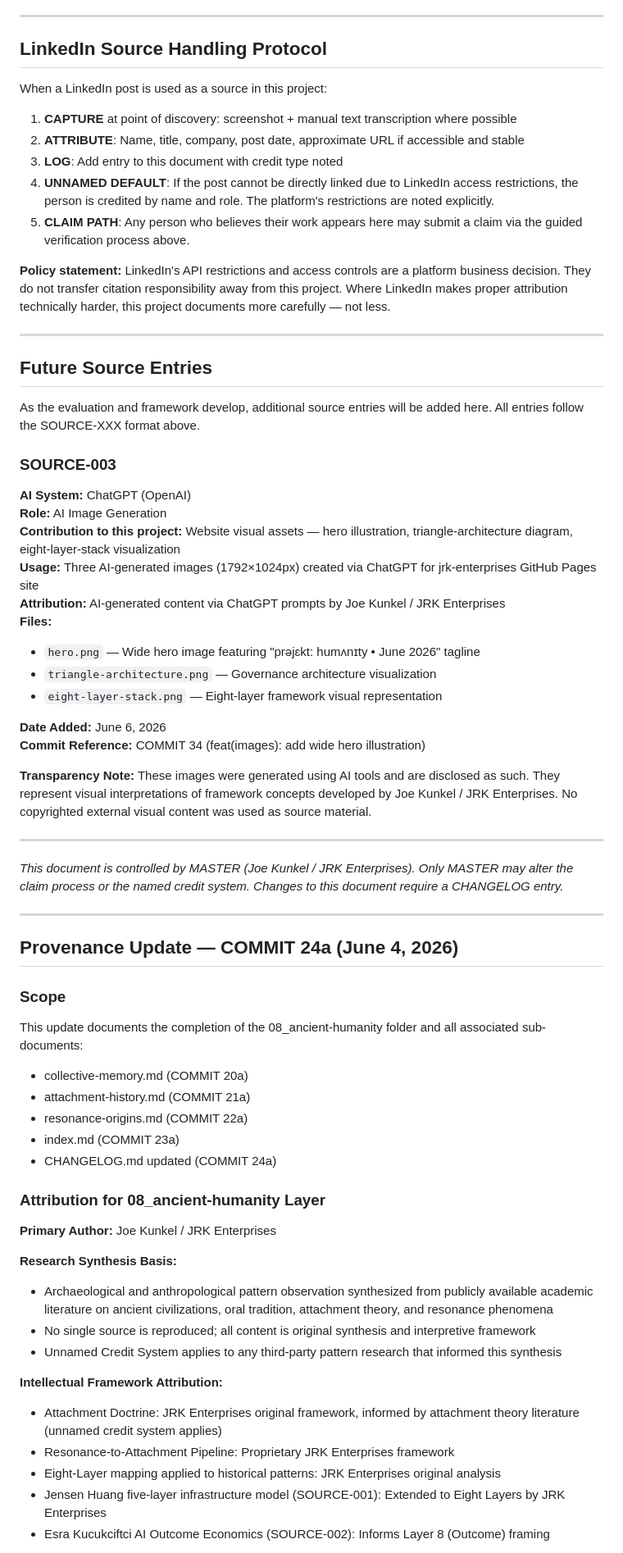
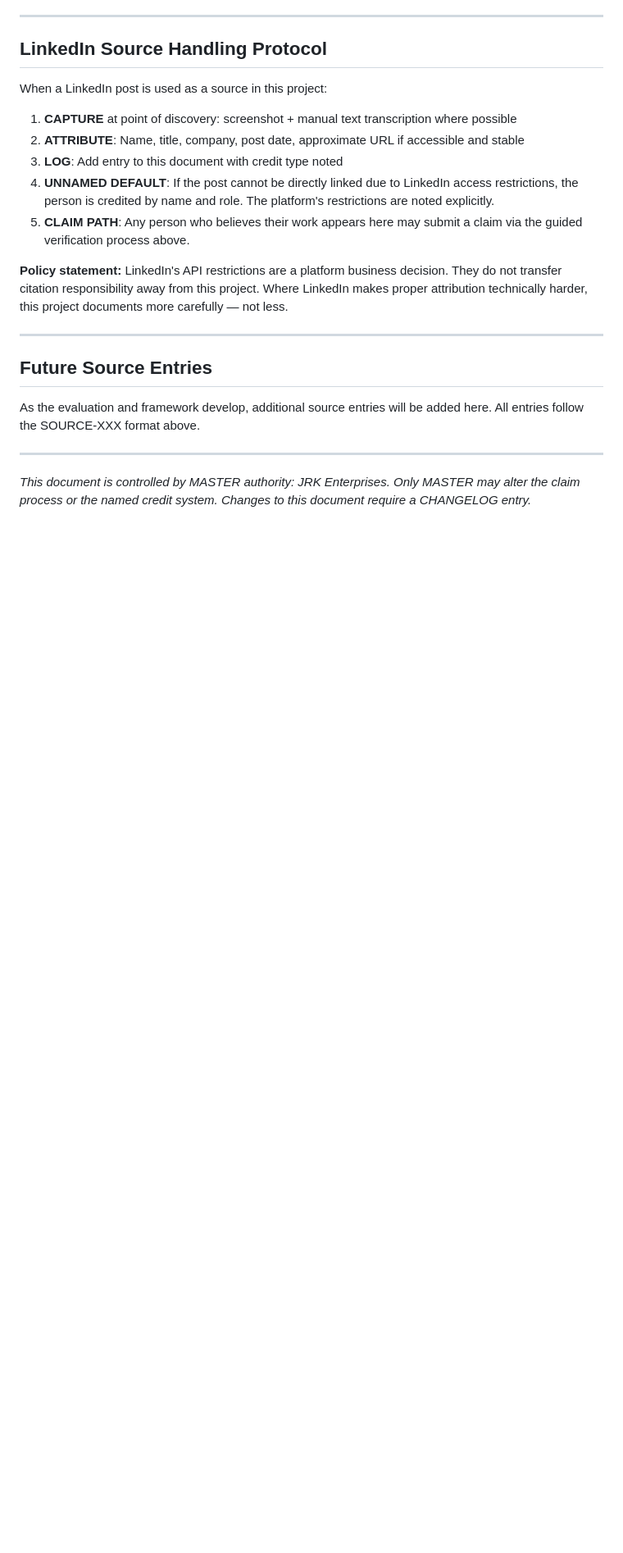
Before and after one commit to thejkunkel-cmd/jrk-enterprises, a Markdown page: PROVENANCE.md, the part around one of its changes. Shown at 82% size. GitHub-like rendering; blank space fills up the shorter version.

```diff
--- a/PROVENANCE.md
+++ b/PROVENANCE.md
@@ -93,81 +82,23 @@ with this project formally, the claim process above applies.
 
 When a LinkedIn post is used as a source in this project:
 
-1. **CAPTURE** at point of discovery: screenshot + manual text
-   transcription where possible
-2. **ATTRIBUTE**: Name, title, company, post date, approximate URL
-   if accessible and stable
+1. **CAPTURE** at point of discovery: screenshot + manual text transcription where possible
+2. **ATTRIBUTE**: Name, title, company, post date, approximate URL if accessible and stable
 3. **LOG**: Add entry to this document with credit type noted
-4. **UNNAMED DEFAULT**: If the post cannot be directly linked due to
-   LinkedIn access restrictions, the person is credited by name and
-   role. The platform's restrictions are noted explicitly.
-5. **CLAIM PATH**: Any person who believes their work appears here
-   may submit a claim via the guided verification process above.
+4. **UNNAMED DEFAULT**: If the post cannot be directly linked due to LinkedIn access restrictions, the person is credited by name and role. The platform's restrictions are noted explicitly.
+5. **CLAIM PATH**: Any person who believes their work appears here may submit a claim via the guided verification process above.
 
-**Policy statement:** LinkedIn's API restrictions and access controls
-are a platform business decision. They do not transfer citation
-responsibility away from this project. Where LinkedIn makes proper
-attribution technically harder, this project documents more carefully
-— not less.
+**Policy statement:** LinkedIn's API restrictions are a platform business decision. They do not transfer citation responsibility away from this project. Where LinkedIn makes proper attribution technically harder, this project documents more carefully — not less.
 
 ---
 
 ## Future Source Entries
 
-As the evaluation and framework develop, additional source entries
-will be added here. All entries follow the SOURCE-XXX format above.
-
-### SOURCE-003
-
-**AI System:** ChatGPT (OpenAI)
-**Role:** AI Image Generation
-**Contribution to this project:** Website visual assets — hero illustration, triangle-architecture diagram, eight-layer-stack visualization
-**Usage:** Three AI-generated images (1792×1024px) created via ChatGPT for jrk-enterprises GitHub Pages site
-**Attribution:** AI-generated content via ChatGPT prompts by Joe Kunkel / JRK Enterprises
-**Files:**
-- `hero.png` — Wide hero image featuring "prəjɛkt: humʌnɪty • June 2026" tagline
-- `triangle-architecture.png` — Governance architecture visualization
-- `eight-layer-stack.png` — Eight-layer framework visual representation
-
-**Date Added:** June 6, 2026
-**Commit Reference:** COMMIT 34 (feat(images): add wide hero illustration)
-
-**Transparency Note:** These images were generated using AI tools and are disclosed as such. They represent visual interpretations of framework concepts developed by Joe Kunkel / JRK Enterprises. No copyrighted external visual content was used as source material.
-
+As the evaluation and framework develop, additional source entries will be added here. All entries follow the SOURCE-XXX format above.
 
 ---
 
-*This document is controlled by MASTER (Joe Kunkel / JRK Enterprises).*
+*This document is controlled by MASTER authority: JRK Enterprises.*
 *Only MASTER may alter the claim process or the named credit system.*
 *Changes to this document require a CHANGELOG entry.*
 
-
----
-
-## Provenance Update — COMMIT 24a (June 4, 2026)
-
-### Scope
-This update documents the completion of the 08_ancient-humanity folder and all associated sub-documents:
-
-- collective-memory.md (COMMIT 20a)
-- attachment-history.md (COMMIT 21a)
-- resonance-origins.md (COMMIT 22a)
-- index.md (COMMIT 23a)
-- CHANGELOG.md updated (COMMIT 24a)
-
-### Attribution for 08_ancient-humanity Layer
-
-**Primary Author:** Joe Kunkel / JRK Enterprises
-
-**Research Synthesis Basis:**
-- Archaeological and anthropological pattern observation synthesized from publicly available academic literature on ancient civilizations, oral tradition, attachment theory, and resonance phenomena
-- No single source is reproduced; all content is original synthesis and interpretive framework
-- Unnamed Credit System applies to any third-party pattern research that informed this synthesis
-
-**Intellectual Framework Attribution:**
-- Attachment Doctrine: JRK Enterprises original framework, informed by attachment theory literature (unnamed credit system applies)
-- Resonance-to-Attachment Pipeline: Proprietary JRK Enterprises framework
-- Eight-Layer mapping applied to historical patterns: JRK Enterprises original analysis
-- Jensen Huang five-layer infrastructure model (SOURCE-001): Extended to Eight Layers by JRK Enterprises
-- Esra Kucukciftci AI Outcome Economics (SOURCE-002): Informs Layer 8 (Outcome) framing
-
```
Also changed, not shown: other parts of PROVENANCE.md (+31 -122 lines).
